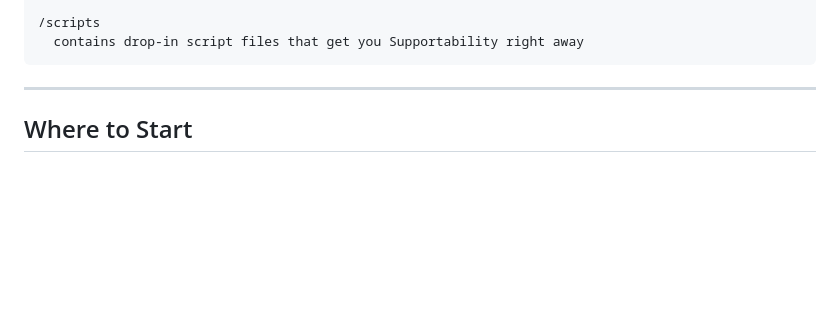
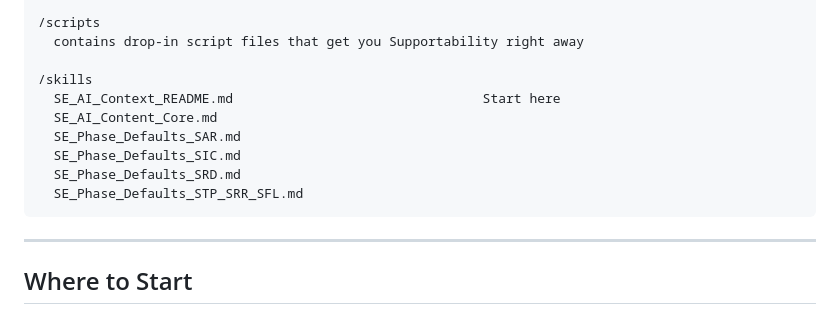
Before and after one commit to dooohhead/supportability-engineering-site, a Markdown page: README.md, the part around the change. Drawn GitHub-style; blank space fills up the shorter version.

Commit message:
Update README.md
Added AI skills dir

````diff
--- a/README.md
+++ b/README.md
@@ -73,6 +73,14 @@ The hardest problem in the series. What happens to Supportability Engineering wh
 
 /scripts
   contains drop-in script files that get you Supportability right away
+
+/skills
+  SE_AI_Context_README.md                                Start here
+  SE_AI_Content_Core.md
+  SE_Phase_Defaults_SAR.md
+  SE_Phase_Defaults_SIC.md
+  SE_Phase_Defaults_SRD.md
+  SE_Phase_Defaults_STP_SRR_SFL.md
 ```
 
 ---
````
